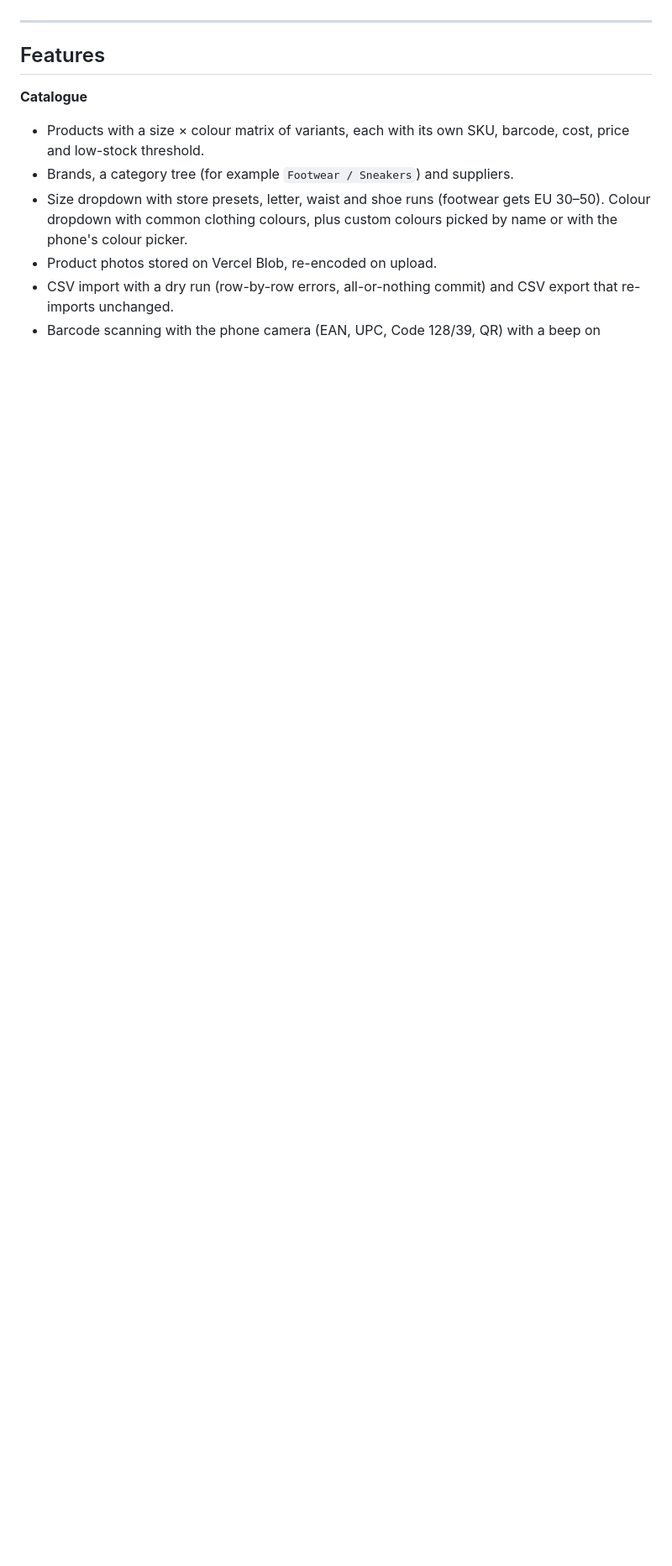
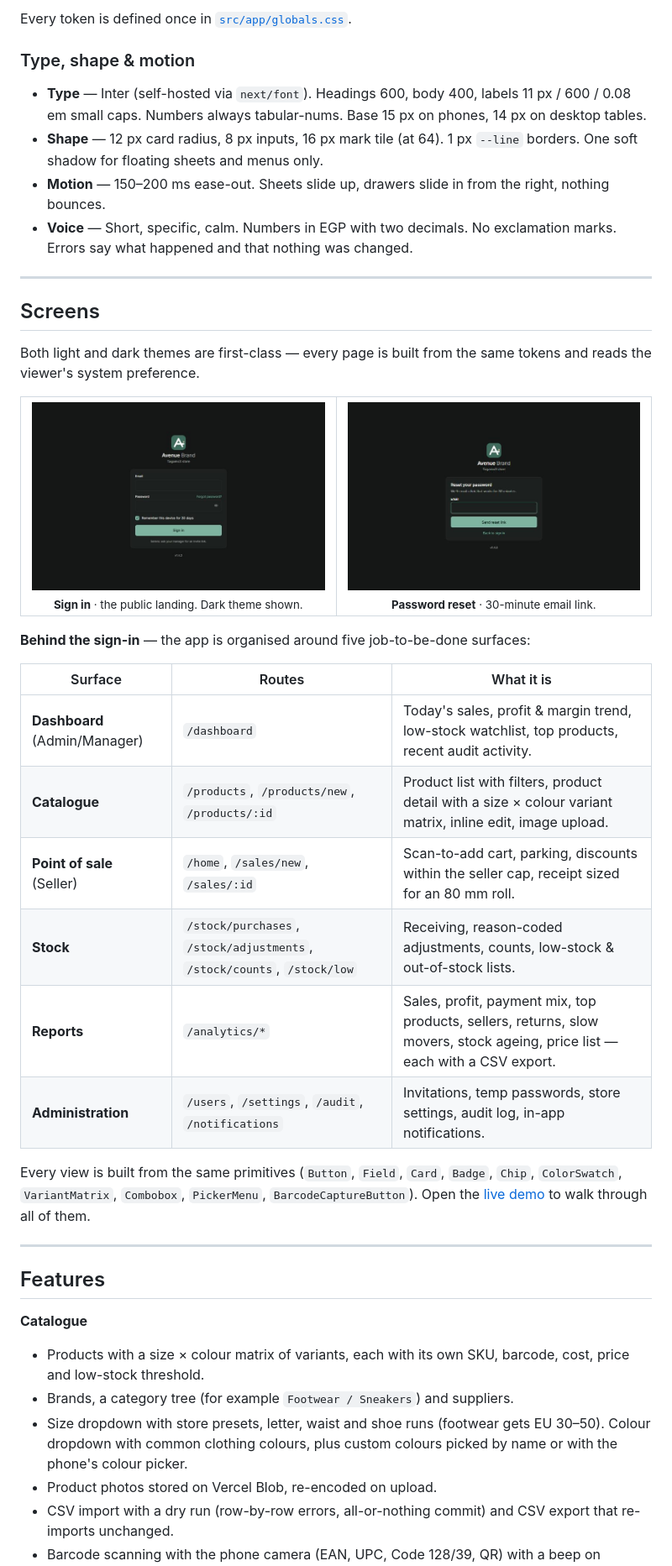
Before and after one commit to CyberDemon73/StoreManagement, a Markdown page: README.md, the part around one of its changes. Shown at 84% size. Drawn GitHub-style; pictures changed too: docs/images/screen-forgot.jpg (added), docs/images/screen-login.jpg (added); blank space fills up the shorter version.

```diff
--- a/README.md
+++ b/README.md
@@ -21,3 +85,43 @@ Inventory, point of sale and reporting for a single clothing store whose product
+Every token is defined once in [`src/app/globals.css`](src/app/globals.css).
+
+### Type, shape & motion
+
+- **Type** — Inter (self-hosted via `next/font`). Headings 600, body 400, labels 11 px / 600 / 0.08 em small caps. Numbers always tabular-nums. Base 15 px on phones, 14 px on desktop tables.
+- **Shape** — 12 px card radius, 8 px inputs, 16 px mark tile (at 64). 1 px `--line` borders. One soft shadow for floating sheets and menus only.
+- **Motion** — 150–200 ms ease-out. Sheets slide up, drawers slide in from the right, nothing bounces.
+- **Voice** — Short, specific, calm. Numbers in EGP with two decimals. No exclamation marks. Errors say what happened and that nothing was changed.
+
+---
+
+## Screens
+
+Both light and dark themes are first-class — every page is built from the same tokens and reads the viewer's system preference.
+
+<table>
+  <tr>
+    <td align="center" width="50%">
+      <a href="https://avenue-stock.vercel.app/login"><img src="docs/images/screen-login.jpg" alt="Sign in" /></a><br/>
+      <sub><b>Sign in</b> · the public landing. Dark theme shown.</sub>
+    </td>
+    <td align="center" width="50%">
+      <a href="https://avenue-stock.vercel.app/forgot"><img src="docs/images/screen-forgot.jpg" alt="Reset your password" /></a><br/>
+      <sub><b>Password reset</b> · 30-minute email link.</sub>
+    </td>
+  </tr>
+</table>
+
+**Behind the sign-in** — the app is organised around five job-to-be-done surfaces:
+
+| Surface | Routes | What it is |
+|---|---|---|
+| **Dashboard** (Admin/Manager) | `/dashboard` | Today's sales, profit & margin trend, low-stock watchlist, top products, recent audit activity. |
+| **Catalogue** | `/products`, `/products/new`, `/products/:id` | Product list with filters, product detail with a size × colour variant matrix, inline edit, image upload. |
+| **Point of sale** (Seller) | `/home`, `/sales/new`, `/sales/:id` | Scan-to-add cart, parking, discounts within the seller cap, receipt sized for an 80 mm roll. |
+| **Stock** | `/stock/purchases`, `/stock/adjustments`, `/stock/counts`, `/stock/low` | Receiving, reason-coded adjustments, counts, low-stock & out-of-stock lists. |
+| **Reports** | `/analytics/*` | Sales, profit, payment mix, top products, sellers, returns, slow movers, stock ageing, price list — each with a CSV export. |
+| **Administration** | `/users`, `/settings`, `/audit`, `/notifications` | Invitations, temp passwords, store settings, audit log, in-app notifications. |
+
+Every view is built from the same primitives (`Button`, `Field`, `Card`, `Badge`, `Chip`, `ColorSwatch`, `VariantMatrix`, `Combobox`, `PickerMenu`, `BarcodeCaptureButton`). Open the [live demo](https://avenue-stock.vercel.app) to walk through all of them.
 
 ---
 
```
Also changed, not shown: other parts of README.md (+67 -3 lines).
